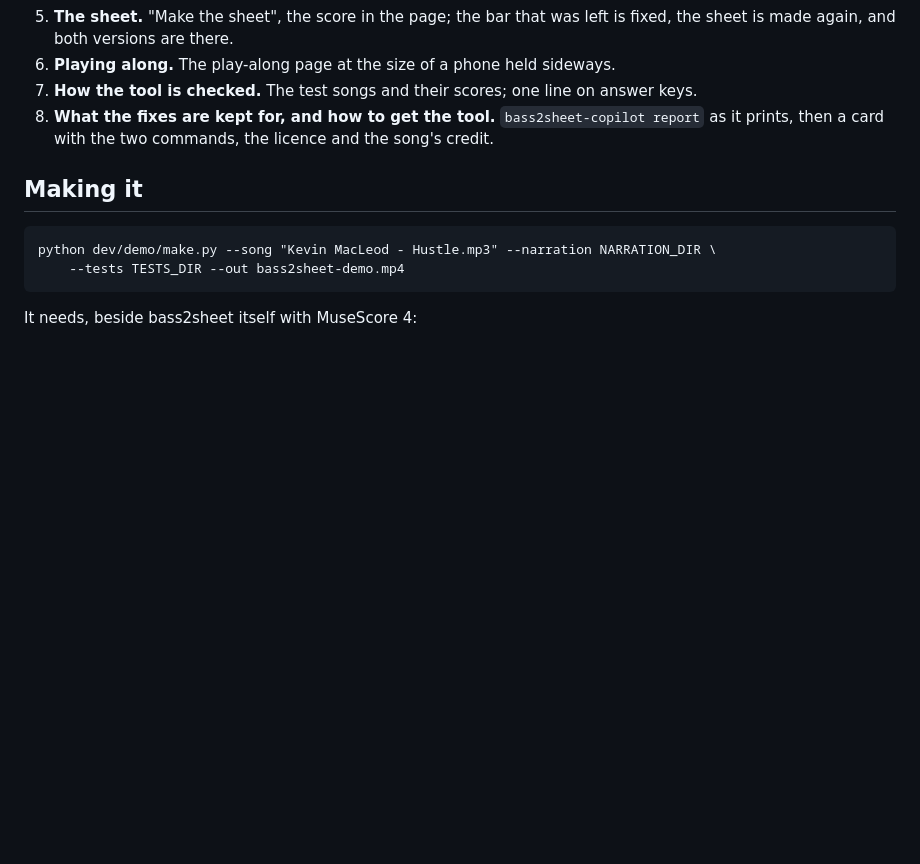
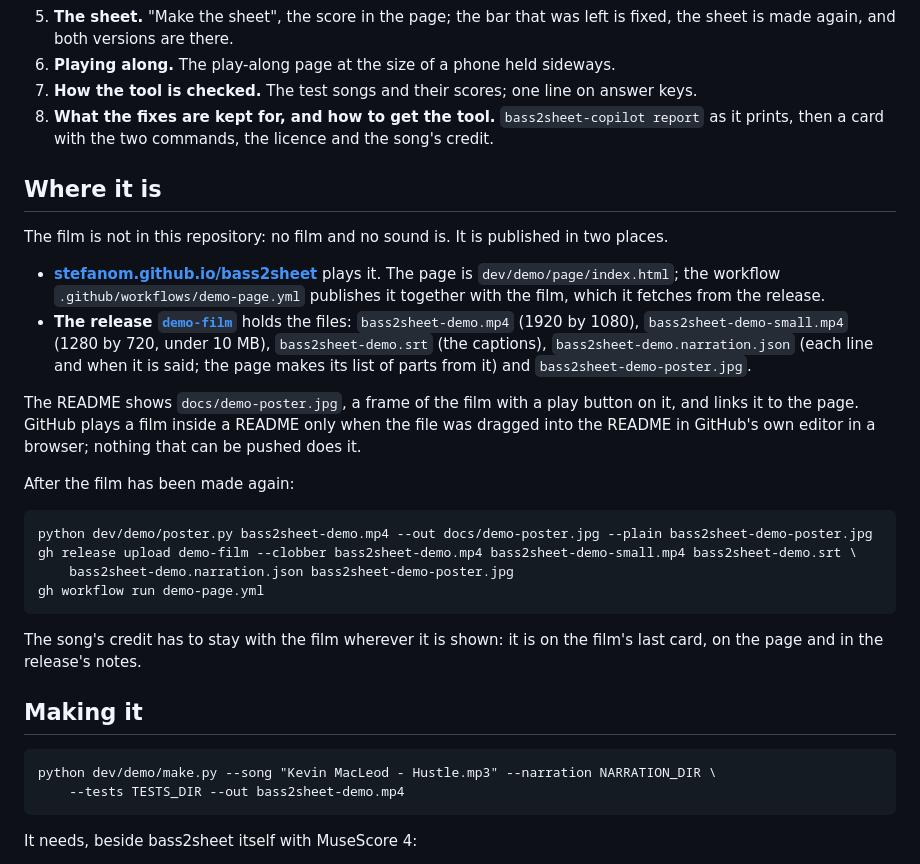
Before and after one commit to stefanom/bass2sheet, a Markdown page: docs/demo.md, the part around the change. Drawn GitHub-style; blank space fills up the shorter version.

````diff
--- a/docs/demo.md
+++ b/docs/demo.md
@@ -24,6 +24,26 @@ new page.
 7. **How the tool is checked.** The test songs and their scores; one line on answer keys.
 8. **What the fixes are kept for, and how to get the tool.** `bass2sheet-copilot report` as it prints, then a
    card with the two commands, the licence and the song's credit.
+
+## Where it is
+
+The film is not in this repository: no film and no sound is. It is published in two places.
+
+- **[stefanom.github.io/bass2sheet](https://stefanom.github.io/bass2sheet/)** plays it. The page is `dev/demo/page/index.html`; the workflow `.github/workflows/demo-page.yml` publishes it together with the film, which it fetches from the release.
+- **The release [`demo-film`](https://github.com/stefanom/bass2sheet/releases/tag/demo-film)** holds the files: `bass2sheet-demo.mp4` (1920 by 1080), `bass2sheet-demo-small.mp4` (1280 by 720, under 10 MB), `bass2sheet-demo.srt` (the captions), `bass2sheet-demo.narration.json` (each line and when it is said; the page makes its list of parts from it) and `bass2sheet-demo-poster.jpg`.
+
+The README shows `docs/demo-poster.jpg`, a frame of the film with a play button on it, and links it to the page. GitHub plays a film inside a README only when the file was dragged into the README in GitHub's own editor in a browser; nothing that can be pushed does it.
+
+After the film has been made again:
+
+```
+python dev/demo/poster.py bass2sheet-demo.mp4 --out docs/demo-poster.jpg --plain bass2sheet-demo-poster.jpg
+gh release upload demo-film --clobber bass2sheet-demo.mp4 bass2sheet-demo-small.mp4 bass2sheet-demo.srt \
+    bass2sheet-demo.narration.json bass2sheet-demo-poster.jpg
+gh workflow run demo-page.yml
+```
+
+The song's credit has to stay with the film wherever it is shown: it is on the film's last card, on the page and in the release's notes.
 
 ## Making it
 
````
Also changed, not shown: CHANGELOG.md (+1 -0 lines), README.md (+5 -1 lines), docs/demo-poster.jpg (added), 4 other files.
